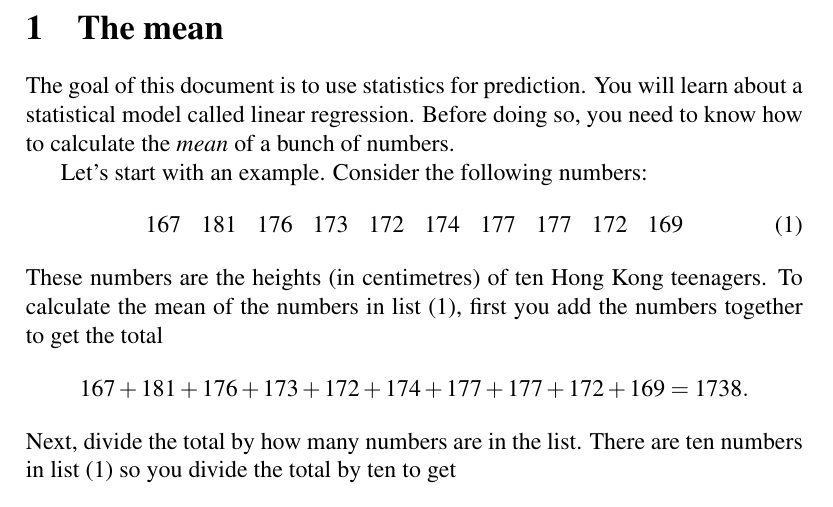
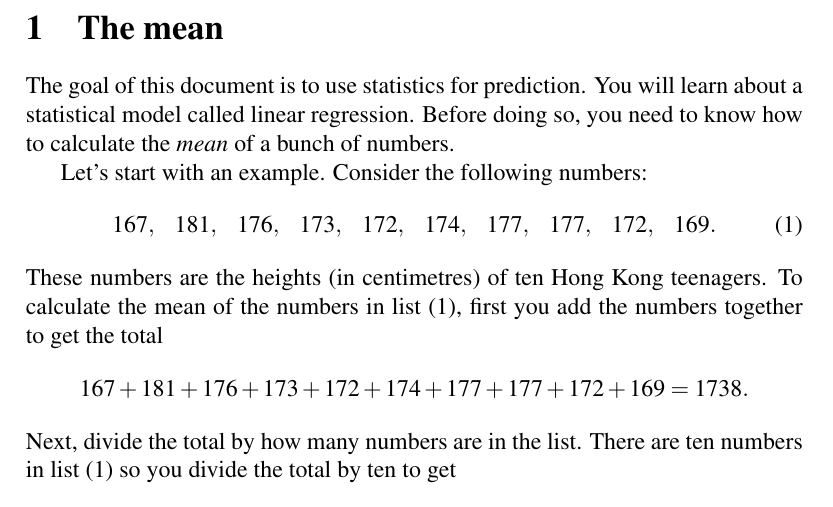
Before and after one commit to mvngu/hsnote, a LaTeX document (07_regression.tex): part of page 1 of 2, cut so that both start at the same text. Compiled offline with pdfLaTeX.

Commit message:
Some proper formatting.

```diff
--- a/07_regression.tex
+++ b/07_regression.tex
@@ -28,7 +28,7 @@ Let's start with an example.  Consider the following numbers:
 \begin{equation}
 \label{eqn:Hong_Kong_teenagers_heights}
 \begin{matrix}
-167 & 181 & 176 & 173 & 172 & 174 & 177 & 177 & 172 & 169
+167, & 181, & 176, & 173, & 172, & 174, & 177, & 177, & 172, & 169.
 \end{matrix}
 \end{equation}
 %%
```
